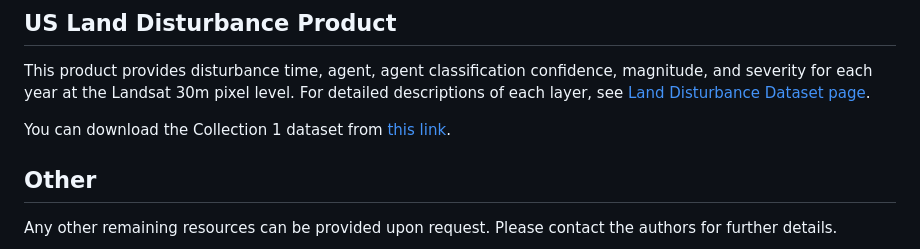
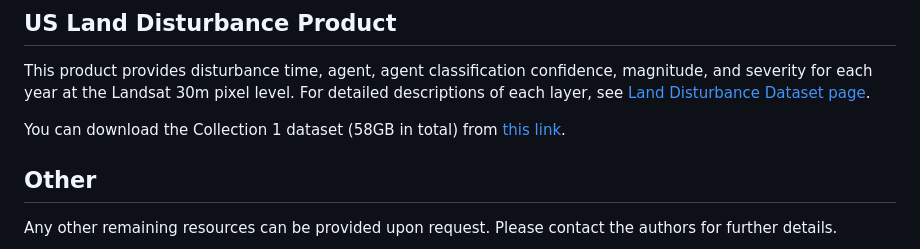
Before and after one commit to GERSL/usdist, a Markdown page: README.md, the part around the change. Drawn GitHub-style.

```diff
--- a/README.md
+++ b/README.md
@@ -25,7 +25,7 @@ We provide the code resources (package name associated with the folder provided
 ## US Land Disturbance Product
 This product provides disturbance time, agent, agent classification confidence, magnitude, and severity for each year at the Landsat 30m pixel level. For detailed descriptions of each layer, see [Land Disturbance Dataset page](https://github.com/GERSL/usdist/wiki/Land-Disturbance-Dataset).
 
-You can download the Collection 1 dataset from [this link](www.tbd.com).
+You can download the Collection 1 dataset (58GB in total) from [this link](www.tbd.com).
 
 ## Other
 Any other remaining resources can be provided upon request. Please contact the authors for further details.
```
